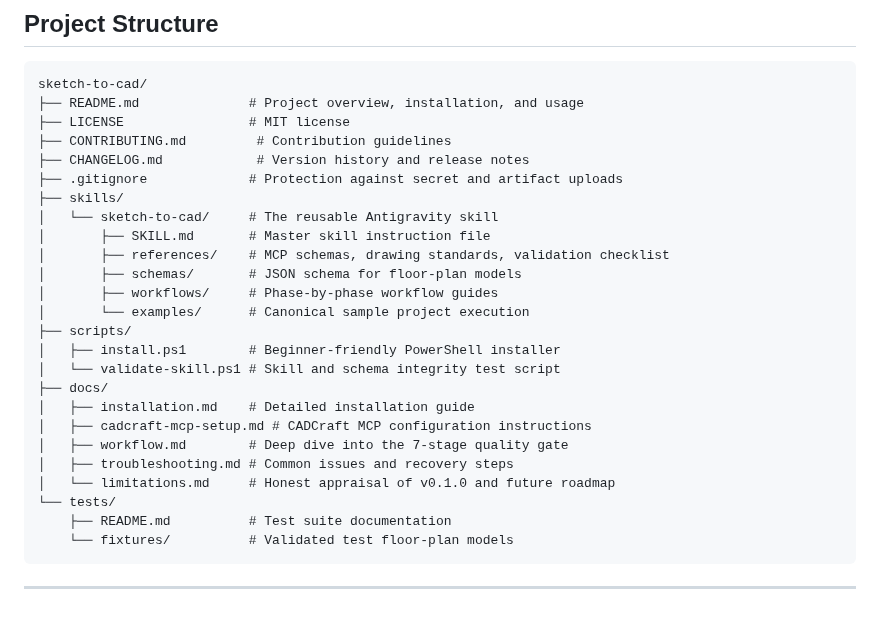
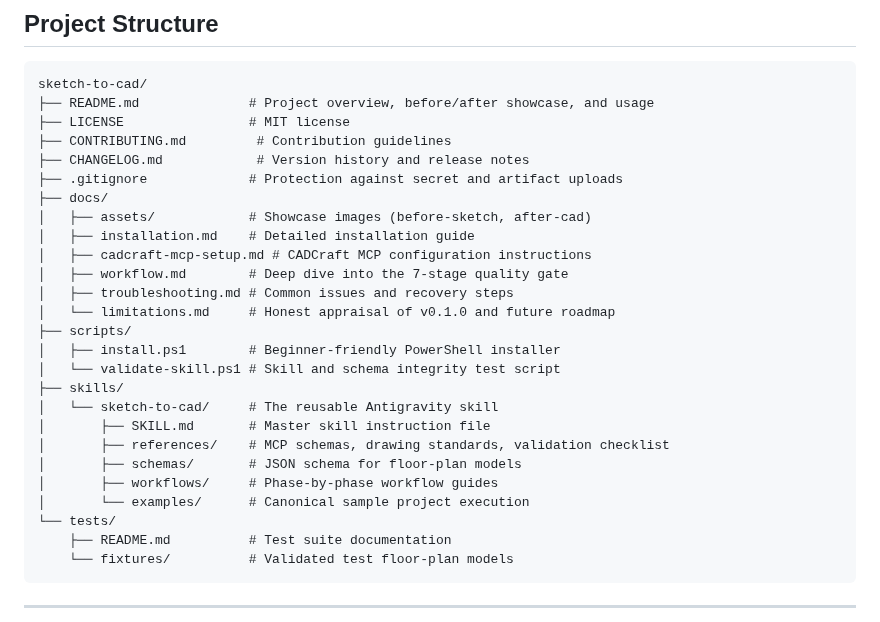
Before and after one commit to hasnizihar/sketch-to-cad, a Markdown page: README.md, the part around one of its changes. Drawn GitHub-style.

````diff
--- a/README.md
+++ b/README.md
@@ -106,11 +122,21 @@ In your workspace, create or update `.agents/mcp_config.json` with the path to y
 
 ```
 sketch-to-cad/
-├── README.md              # Project overview, installation, and usage
+├── README.md              # Project overview, before/after showcase, and usage
 ├── LICENSE                # MIT license
 ├── CONTRIBUTING.md         # Contribution guidelines
 ├── CHANGELOG.md            # Version history and release notes
 ├── .gitignore             # Protection against secret and artifact uploads
+├── docs/
+│   ├── assets/            # Showcase images (before-sketch, after-cad)
+│   ├── installation.md    # Detailed installation guide
+│   ├── cadcraft-mcp-setup.md # CADCraft MCP configuration instructions
+│   ├── workflow.md        # Deep dive into the 7-stage quality gate
+│   ├── troubleshooting.md # Common issues and recovery steps
+│   └── limitations.md     # Honest appraisal of v0.1.0 and future roadmap
+├── scripts/
+│   ├── install.ps1        # Beginner-friendly PowerShell installer
+│   └── validate-skill.ps1 # Skill and schema integrity test script
 ├── skills/
 │   └── sketch-to-cad/     # The reusable Antigravity skill
 │       ├── SKILL.md       # Master skill instruction file
@@ -118,15 +144,6 @@ sketch-to-cad/
 │       ├── schemas/       # JSON schema for floor-plan models
 │       ├── workflows/     # Phase-by-phase workflow guides
 │       └── examples/      # Canonical sample project execution
-├── scripts/
-│   ├── install.ps1        # Beginner-friendly PowerShell installer
-│   └── validate-skill.ps1 # Skill and schema integrity test script
-├── docs/
-│   ├── installation.md    # Detailed installation guide
-│   ├── cadcraft-mcp-setup.md # CADCraft MCP configuration instructions
-│   ├── workflow.md        # Deep dive into the 7-stage quality gate
-│   ├── troubleshooting.md # Common issues and recovery steps
-│   └── limitations.md     # Honest appraisal of v0.1.0 and future roadmap
 └── tests/
     ├── README.md          # Test suite documentation
     └── fixtures/          # Validated test floor-plan models
````
Also changed, not shown: other parts of README.md (+16 -0 lines), docs/assets/cad-after.png (added), docs/assets/sketch-before.jpg (added).
